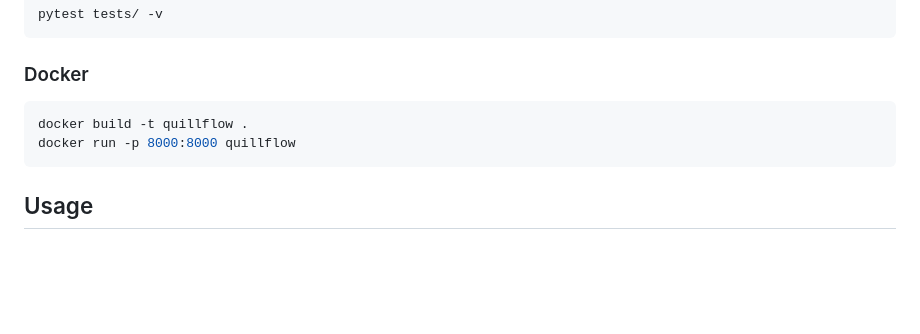
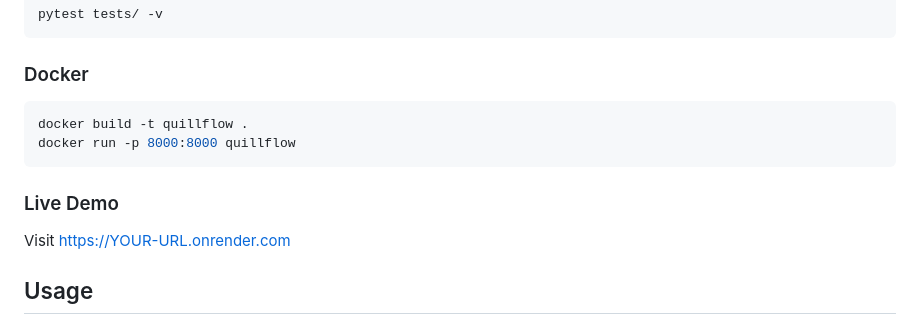
Before and after one commit to ShubhamPawar-3333/Multi-Agent-Blog-Generation-System, a Markdown page: README.md, the part around one of its changes. GitHub-like rendering; blank space fills up the shorter version.

Commit message:
docs(readme): add live demo link (Render deployment)
- Live demo badge at top of README
- Live demo section with Render URL

````diff
--- a/README.md
+++ b/README.md
@@ -179,6 +181,10 @@ docker build -t quillflow .
 docker run -p 8000:8000 quillflow
 ```
 
+### Live Demo
+
+Visit [https://YOUR-URL.onrender.com](https://YOUR-URL.onrender.com)
+
 ## Usage
 
 ### Web Interface
````
Also changed, not shown: other parts of README.md (+2 -0 lines).
